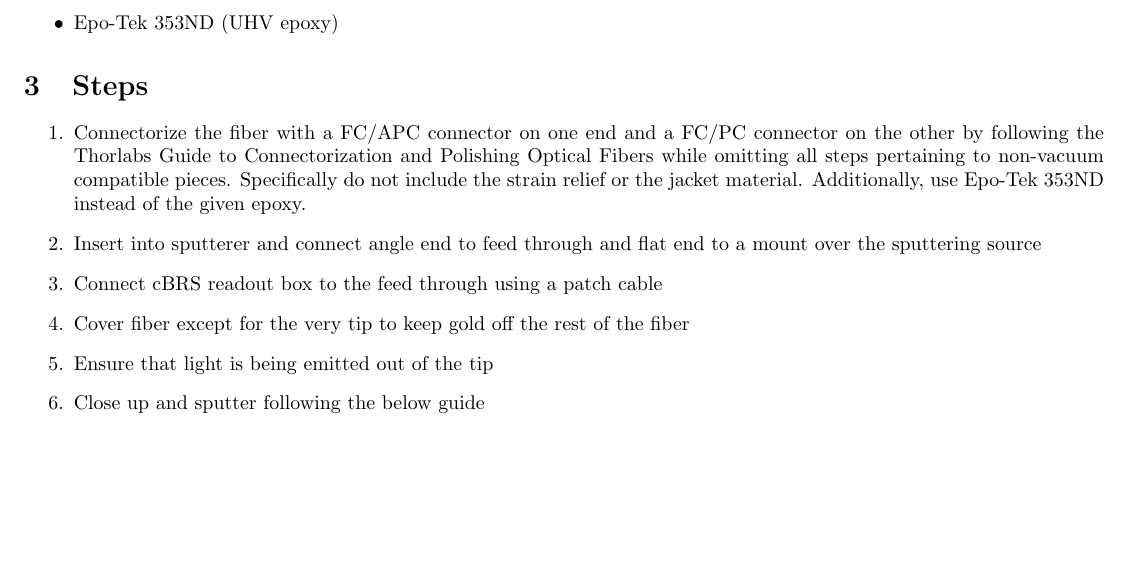
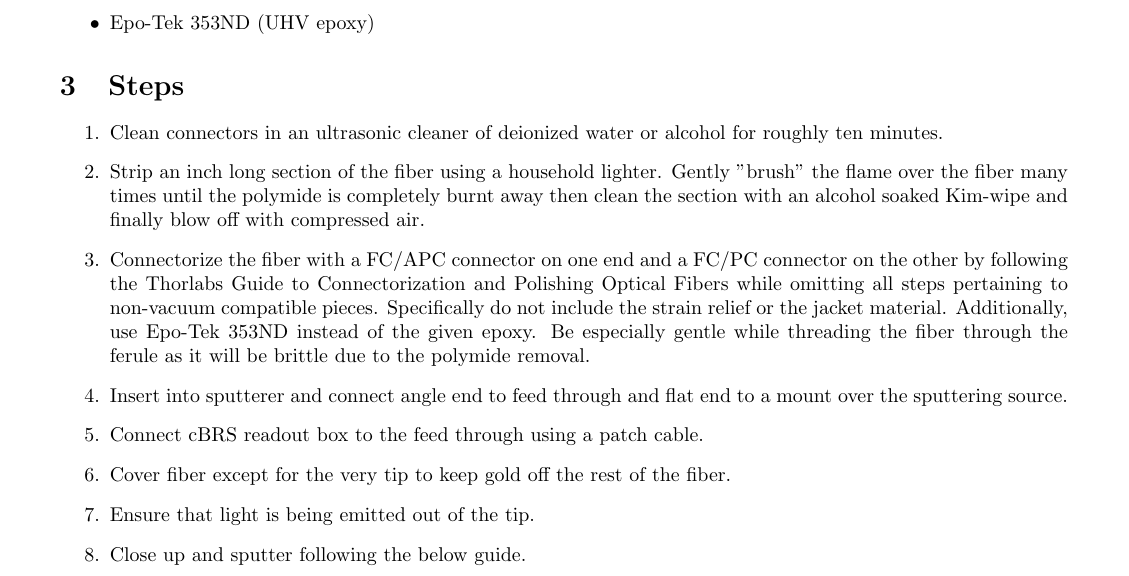
Before and after one commit to mpross/Notes, a LaTeX document (BeamSplitterFiber/BSFiberProcedure.tex): part of page 1 of 2 before the commit and part of page 1 of 3 after it, cut so that both start at the same text, the shorter picture padded with empty space. Compiled offline with pdfLaTeX.

```diff
--- a/BeamSplitterFiber/BSFiberProcedure.tex
+++ b/BeamSplitterFiber/BSFiberProcedure.tex
@@ -5,7 +5,7 @@
 \usepackage{cite}
 \usepackage{url}
 \usepackage{listings}
-\usepackage[margin=0.5in]{geometry}
+\usepackage[margin=0.75in]{geometry}
 \usepackage{color}
 
 \title{LIGO Compatible Beam-Splitter Optical Fiber Construction Procedure}
@@ -23,12 +23,14 @@
 \end{itemize}
 \section{Steps}
 \begin{enumerate}
-\item Connectorize the fiber with a FC/APC connector on one end and a FC/PC connector on the other by following the Thorlabs Guide to Connectorization and Polishing Optical Fibers while omitting all steps pertaining to non-vacuum compatible pieces. Specifically do not include the strain relief or the jacket material. Additionally, use Epo-Tek 353ND instead of the given epoxy.
-\item Insert into sputterer and connect angle end to feed through and flat end to a mount over the sputtering source
-\item Connect cBRS readout box to the feed through using a patch cable
-\item Cover fiber except for the very tip to keep gold off the rest of the fiber
-\item Ensure that light is being emitted out of the tip
-\item Close up and sputter following the below guide
+\item Clean connectors in an ultrasonic cleaner of deionized water or alcohol for roughly ten minutes.
+\item Strip an inch long section of the fiber using a household lighter. Gently "brush" the flame over the fiber many times until the polymide is completely burnt away then clean the section with an alcohol soaked Kim-wipe and finally blow off with compressed air.
+\item Connectorize the fiber with a FC/APC connector on one end and a FC/PC connector on the other by following the Thorlabs Guide to Connectorization and Polishing Optical Fibers while omitting all steps pertaining to non-vacuum compatible pieces. Specifically do not include the strain relief or the jacket material. Additionally, use Epo-Tek 353ND instead of the given epoxy. Be especially gentle while threading the fiber through the ferule as it will be brittle due to the polymide removal.
+\item Insert into sputterer and connect angle end to feed through and flat end to a mount over the sputtering source.
+\item Connect cBRS readout box to the feed through using a patch cable.
+\item Cover fiber except for the very tip to keep gold off the rest of the fiber.
+\item Ensure that light is being emitted out of the tip.
+\item Close up and sputter following the below guide.
 \end{enumerate}
 \section{Gold Sputterering}
 During this procedure the gold sputterering is monitored in situ using the cBRS readout optics and electronics. The optical set up is a 1310 nm fiber coupled laser which passes through a circulator and out to the chamber. The other connection of the circulator connects to a Thorlabs photodiode to monitor the return beam. This set up allows the measurement of the reflectance of the fiber in real time.\\
```
Also changed, not shown: BeamSplitterFiber/BSFiberProcedure.pdf, BeamSplitterFiber/GoldFiberTip.JPG (added), BeamSplitterFiber/GoldFiberTipZoom.JPG (added), BeamSplitterFiber/BSFiberProcedure.tex (4 more changed lines), 3 other files.
